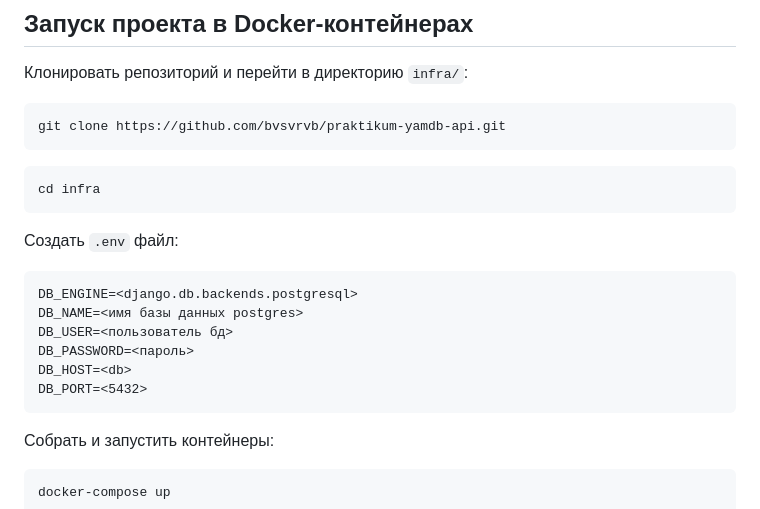
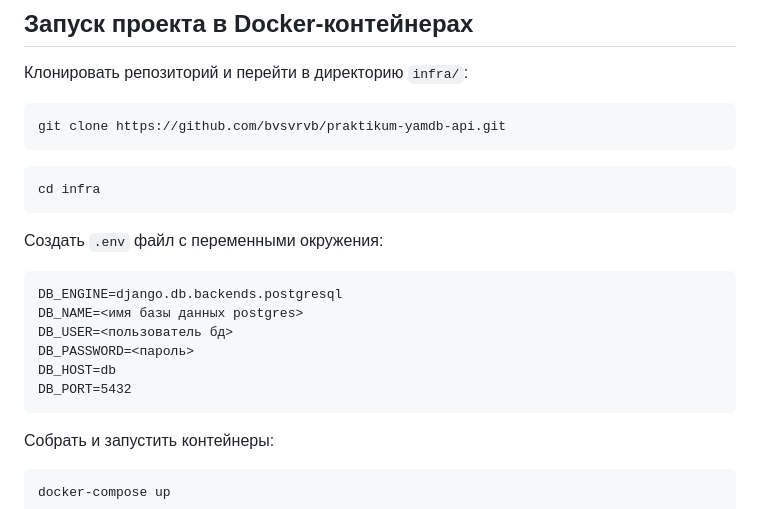
Before and after one commit to bvsvrvb/praktikum-yamdb-api, a Markdown page: README.md, the part around one of its changes. Rendered like a GitHub page.

````diff
--- a/README.md
+++ b/README.md
@@ -57,14 +57,14 @@ git clone https://github.com/bvsvrvb/praktikum-yamdb-api.git
 cd infra
 ```
 
-Создать `.env` файл:
+Создать `.env` файл с переменными окружения:
 ```
-DB_ENGINE=<django.db.backends.postgresql>
+DB_ENGINE=django.db.backends.postgresql
 DB_NAME=<имя базы данных postgres>
 DB_USER=<пользователь бд>
 DB_PASSWORD=<пароль>
-DB_HOST=<db>
-DB_PORT=<5432>
+DB_HOST=db
+DB_PORT=5432
 ```
 
 Собрать и запустить контейнеры:
````
Also changed, not shown: other parts of README.md (+5 -5 lines).
